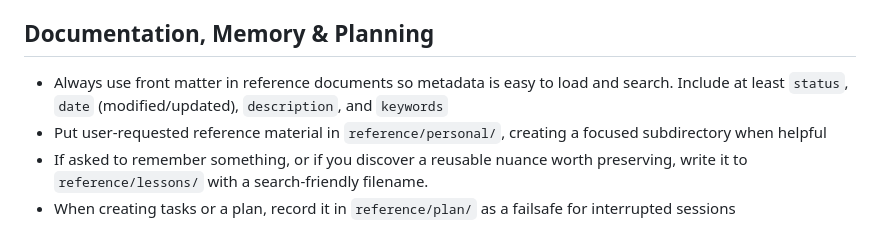
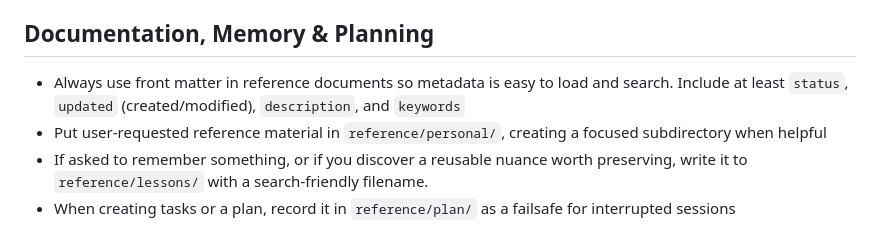
Before and after one commit to cachetronaut/token-machine, a Markdown page: AGENTS.md, the part around the change. Drawn GitHub-style.

```diff
--- a/AGENTS.md
+++ b/AGENTS.md
@@ -30,7 +30,7 @@
 - Use repository-relative paths in documentation (e.g., `reference/ARCHITECTURE.md`)
 
 ## Documentation, Memory & Planning
-- Always use front matter in reference documents so metadata is easy to load and search. Include at least `status`, `date` (modified/updated), `description`, and `keywords`
+- Always use front matter in reference documents so metadata is easy to load and search. Include at least `status`, `updated` (created/modified), `description`, and `keywords`
 - Put user-requested reference material in `reference/personal/`, creating a focused subdirectory when helpful
 - If asked to remember something, or if you discover a reusable nuance worth preserving, write it to `reference/lessons/` with a search-friendly filename.
 - When creating tasks or a plan, record it in `reference/plan/` as a failsafe for interrupted sessions
```
Also changed, not shown: reference/ARCHITECTURE.md (renamed from ARCHITECTURE.md, +10 -4 lines), reference/DESIGN.md (added, +115 -0 lines).
